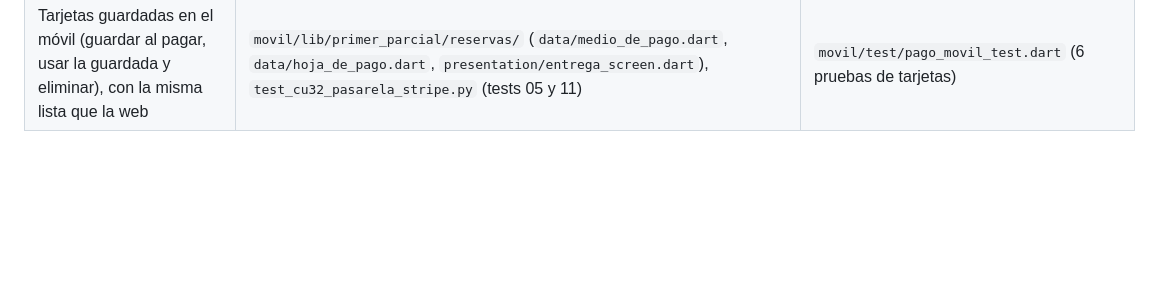
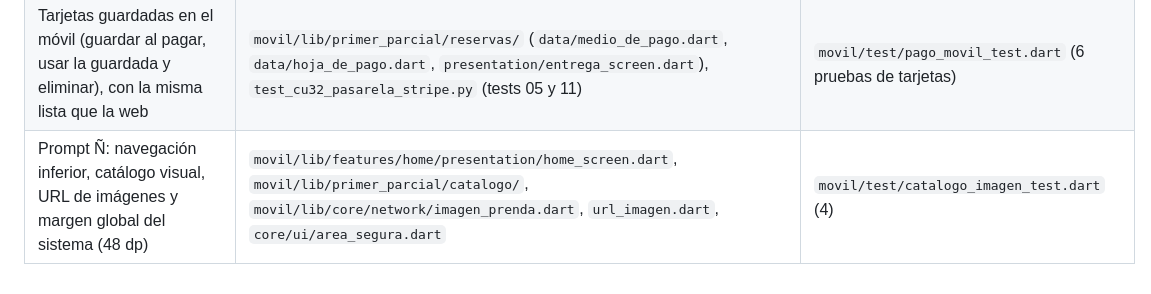
Before and after one commit to Beimar781/fashionstore-saas, a Markdown page: docs/TRAZABILIDAD.md, the part around the change. Rendered like a GitHub page; blank space fills up the shorter version.

```diff
--- a/docs/TRAZABILIDAD.md
+++ b/docs/TRAZABILIDAD.md
@@ -289,3 +289,4 @@ RN07 funcionalidad por plan (`exigir_funcionalidad("reportes_ia")`) · RN08 camb
 | Prompt O.4: asistente de compras con IA, solo con plan Profesional | `movil/lib/primer_parcial/ia/asistente/`, `features/home/presentation/home_screen.dart` | `movil/test/asistente_test.dart` (5) |
 | Prompt O.5: crear cuenta de cliente desde el login | `movil/lib/features/auth/` (`registro_cliente.dart`, `registro_screen.dart`) | `movil/test/registro_test.dart` (3) |
 | Tarjetas guardadas en el móvil (guardar al pagar, usar la guardada y eliminar), con la misma lista que la web | `movil/lib/primer_parcial/reservas/` (`data/medio_de_pago.dart`, `data/hoja_de_pago.dart`, `presentation/entrega_screen.dart`), `test_cu32_pasarela_stripe.py` (tests 05 y 11) | `movil/test/pago_movil_test.dart` (6 pruebas de tarjetas) |
+| Prompt Ñ: navegación inferior, catálogo visual, URL de imágenes y margen global del sistema (48 dp) | `movil/lib/features/home/presentation/home_screen.dart`, `movil/lib/primer_parcial/catalogo/`, `movil/lib/core/network/imagen_prenda.dart`, `url_imagen.dart`, `core/ui/area_segura.dart` | `movil/test/catalogo_imagen_test.dart` (4) |
```
Also changed, not shown: docs/MENSAJES_PENDIENTES_WORD.md (+6 -0 lines), docs/PRUEBAS_SISTEMA.md (+12 -0 lines).
